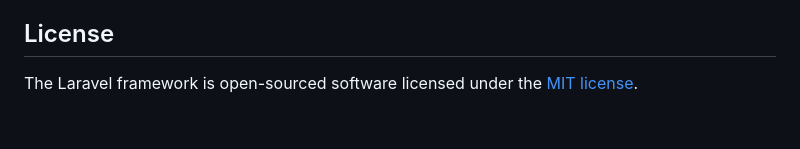
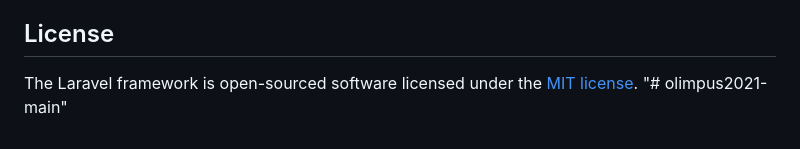
Before and after one commit to gaimtime78/olimpus2021-main, a Markdown page: README.md, the part around the change. Rendered like a GitHub page.

```diff
--- a/README.md
+++ b/README.md
@@ -60,3 +60,4 @@ If you discover a security vulnerability within Laravel, please send an e-mail t
 ## License
 
 The Laravel framework is open-sourced software licensed under the [MIT license](https://opensource.org/licenses/MIT).
+"# olimpus2021-main"
```
